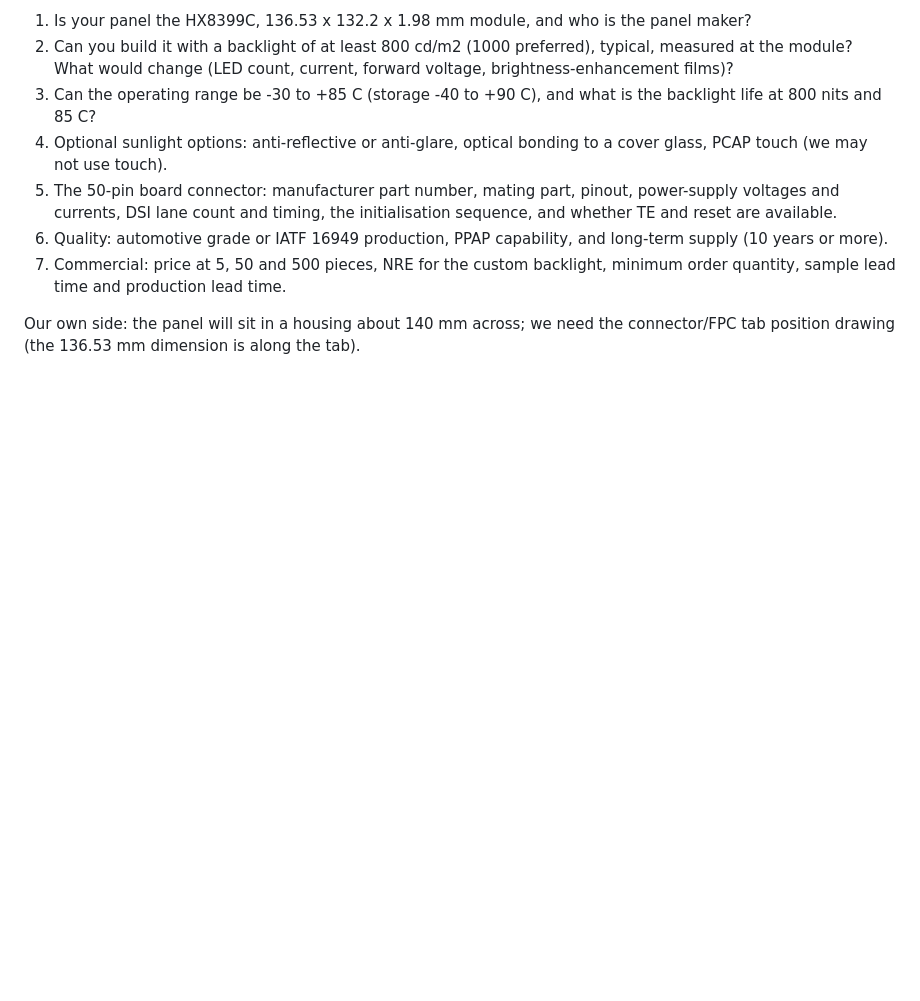
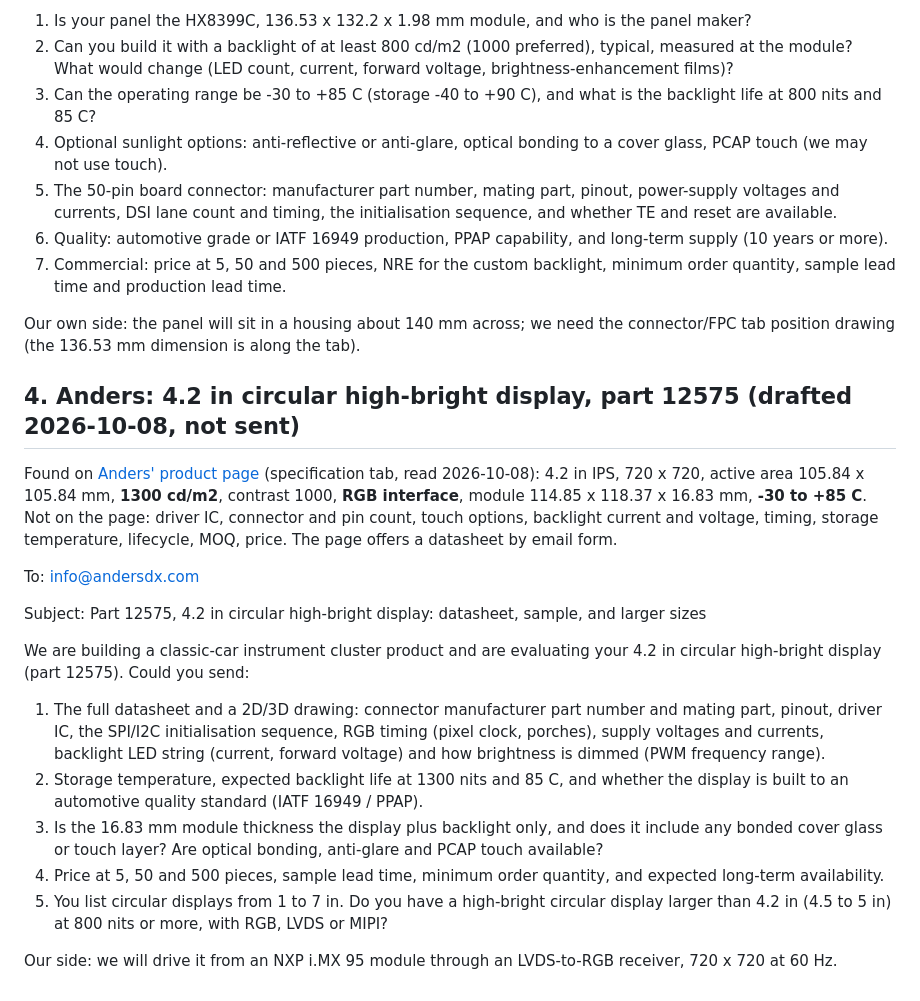
Before and after one commit to jessiepullaro414/Cluster, a Markdown page: docs/rfq-drafts.md, the part around the change. Rendered like a GitHub page; blank space fills up the shorter version.

Commit message:
docs: RFQ draft for the Anders 4.2 in 1300-nit circular RGB display
Co-Authored-By: Claude Sonnet 5.5 <noreply@anthropic.com>

```diff
--- a/docs/rfq-drafts.md
+++ b/docs/rfq-drafts.md
@@ -57,3 +57,21 @@ We are building a classic-car instrument cluster product and need a 5 in round p
 7. Commercial: price at 5, 50 and 500 pieces, NRE for the custom backlight, minimum order quantity, sample lead time and production lead time.
 
 Our own side: the panel will sit in a housing about 140 mm across; we need the connector/FPC tab position drawing (the 136.53 mm dimension is along the tab).
+
+## 4. Anders: 4.2 in circular high-bright display, part 12575 (drafted 2026-10-08, not sent)
+
+Found on [Anders' product page](https://www.andersdx.com/4.2inch-circular-high-bright-ipstft-display/?tab=specifications) (specification tab, read 2026-10-08): 4.2 in IPS, 720 x 720, active area 105.84 x 105.84 mm, **1300 cd/m2**, contrast 1000, **RGB interface**, module 114.85 x 118.37 x 16.83 mm, **-30 to +85 C**. Not on the page: driver IC, connector and pin count, touch options, backlight current and voltage, timing, storage temperature, lifecycle, MOQ, price. The page offers a datasheet by email form.
+
+To: info@andersdx.com
+
+Subject: Part 12575, 4.2 in circular high-bright display: datasheet, sample, and larger sizes
+
+We are building a classic-car instrument cluster product and are evaluating your 4.2 in circular high-bright display (part 12575). Could you send:
+
+1. The full datasheet and a 2D/3D drawing: connector manufacturer part number and mating part, pinout, driver IC, the SPI/I2C initialisation sequence, RGB timing (pixel clock, porches), supply voltages and currents, backlight LED string (current, forward voltage) and how brightness is dimmed (PWM frequency range).
+2. Storage temperature, expected backlight life at 1300 nits and 85 C, and whether the display is built to an automotive quality standard (IATF 16949 / PPAP).
+3. Is the 16.83 mm module thickness the display plus backlight only, and does it include any bonded cover glass or touch layer? Are optical bonding, anti-glare and PCAP touch available?
+4. Price at 5, 50 and 500 pieces, sample lead time, minimum order quantity, and expected long-term availability.
+5. You list circular displays from 1 to 7 in. Do you have a high-bright circular display larger than 4.2 in (4.5 to 5 in) at 800 nits or more, with RGB, LVDS or MIPI?
+
+Our side: we will drive it from an NXP i.MX 95 module through an LVDS-to-RGB receiver, 720 x 720 at 60 Hz.
```
